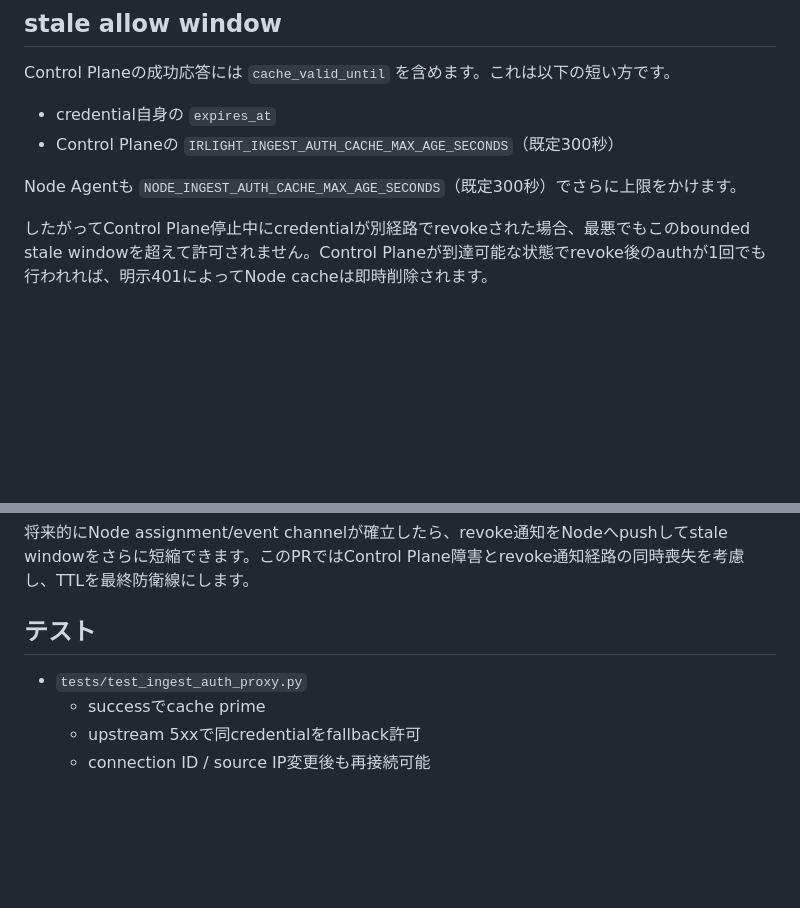
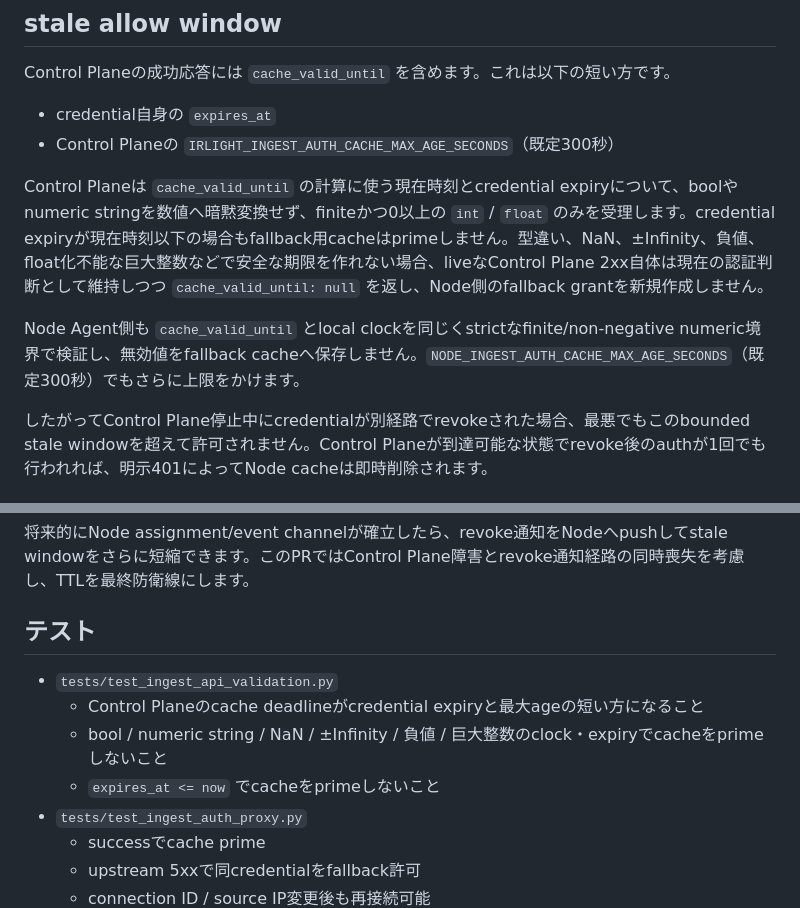
Before and after one commit to azumag/IRLight, a Markdown page: docs/node-local-ingest-auth-cache.md, 2 parts joined by grey strips. Rendered like a GitHub page; blank space fills up the shorter version.

Commit message:
Document control-plane auth cache deadline validation

```diff
--- a/docs/node-local-ingest-auth-cache.md
+++ b/docs/node-local-ingest-auth-cache.md
@@ -47,7 +47,9 @@ Control Planeの成功応答には `cache_valid_until` を含めます。これ
 - credential自身の `expires_at`
 - Control Planeの `IRLIGHT_INGEST_AUTH_CACHE_MAX_AGE_SECONDS`（既定300秒）
 
-Node Agentも `NODE_INGEST_AUTH_CACHE_MAX_AGE_SECONDS`（既定300秒）でさらに上限をかけます。
+Control Planeは `cache_valid_until` の計算に使う現在時刻とcredential expiryについて、boolやnumeric stringを数値へ暗黙変換せず、finiteかつ0以上の `int` / `float` のみを受理します。credential expiryが現在時刻以下の場合もfallback用cacheはprimeしません。型違い、NaN、±Infinity、負値、float化不能な巨大整数などで安全な期限を作れない場合、liveなControl Plane 2xx自体は現在の認証判断として維持しつつ `cache_valid_until: null` を返し、Node側のfallback grantを新規作成しません。
+
+Node Agent側も `cache_valid_until` とlocal clockを同じくstrictなfinite/non-negative numeric境界で検証し、無効値をfallback cacheへ保存しません。`NODE_INGEST_AUTH_CACHE_MAX_AGE_SECONDS`（既定300秒）でもさらに上限をかけます。
 
 したがってControl Plane停止中にcredentialが別経路でrevokeされた場合、最悪でもこのbounded stale windowを超えて許可されません。Control Planeが到達可能な状態でrevoke後のauthが1回でも行われれば、明示401によってNode cacheは即時削除されます。
 
@@ -86,6 +88,10 @@ IRLIGHT_INGEST_AUTH_CACHE_MAX_AGE_SECONDS=300
 
 ## テスト
 
+- `tests/test_ingest_api_validation.py`
+  - Control Planeのcache deadlineがcredential expiryと最大ageの短い方になること
+  - bool / numeric string / NaN / ±Infinity / 負値 / 巨大整数のclock・expiryでcacheをprimeしないこと
+  - `expires_at <= now` でcacheをprimeしないこと
 - `tests/test_ingest_auth_proxy.py`
   - successでcache prime
   - upstream 5xxで同credentialをfallback許可
```
